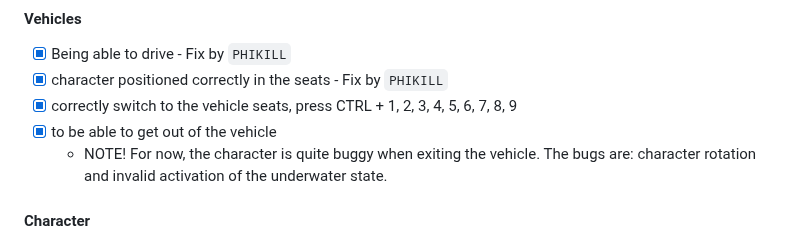
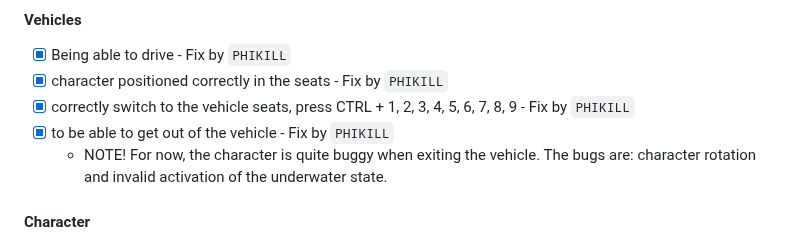
Before and after one commit to phikill/RE_PUBG_LITE, a Markdown page: README.md, the part around the change. GitHub-like rendering.

Commit message:
Fix vehicle seat switching and exit instructions
Updated vehicle seat switching and exit instructions with fixes.

````diff
--- a/README.md
+++ b/README.md
@@ -28,8 +28,8 @@ In short, the game is working but needs several things fixed to make it stable a
 #### Vehicles
  - [x] Being able to drive  - Fix by ```PHIKILL```
  - [x] character positioned correctly in the seats  - Fix by ```PHIKILL```
- - [x] correctly switch to the vehicle seats, press CTRL + 1, 2, 3, 4, 5, 6, 7, 8, 9
- - [x] to be able to get out of the vehicle
+ - [x] correctly switch to the vehicle seats, press CTRL + 1, 2, 3, 4, 5, 6, 7, 8, 9  - Fix by ```PHIKILL```
+ - [x] to be able to get out of the vehicle  - Fix by ```PHIKILL```
    - NOTE! For now, the character is quite buggy when exiting the vehicle.
       The bugs are: character rotation and invalid activation of the underwater state.
 
````
